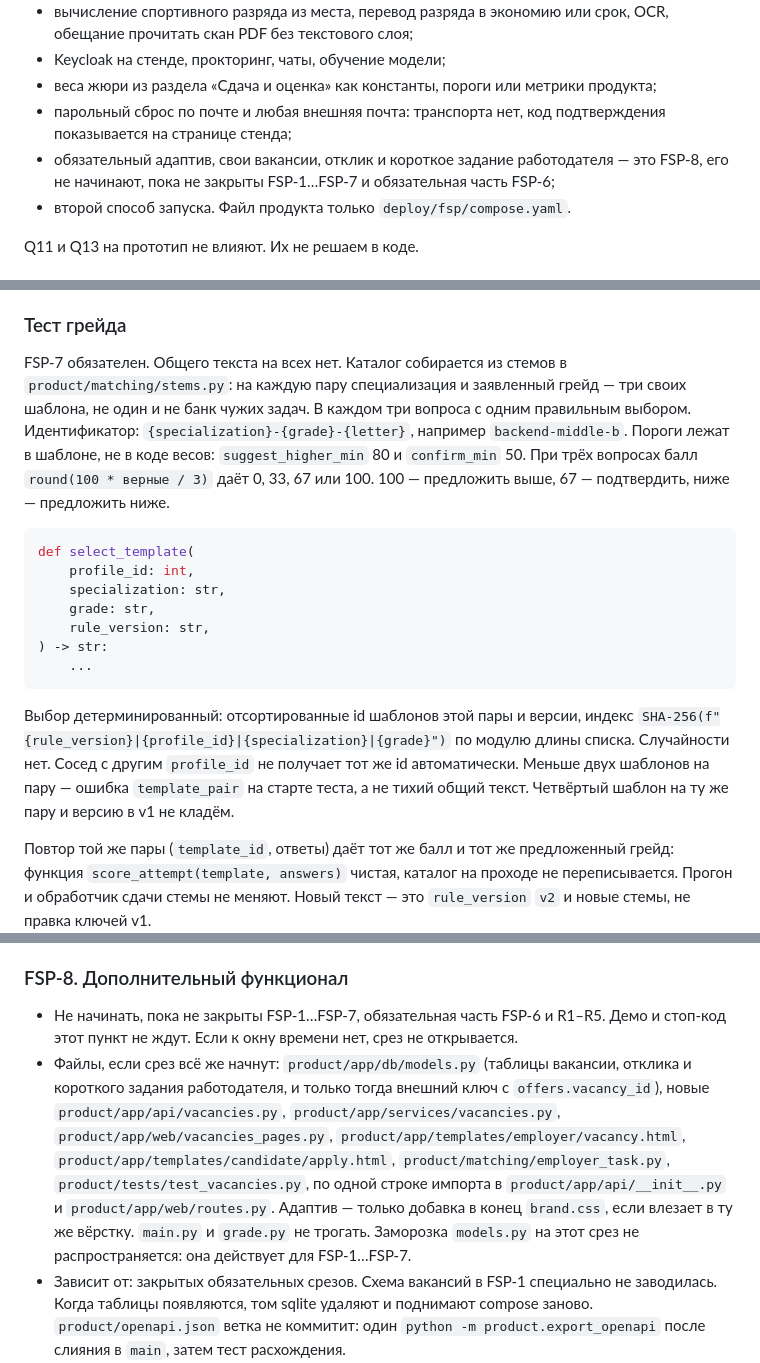
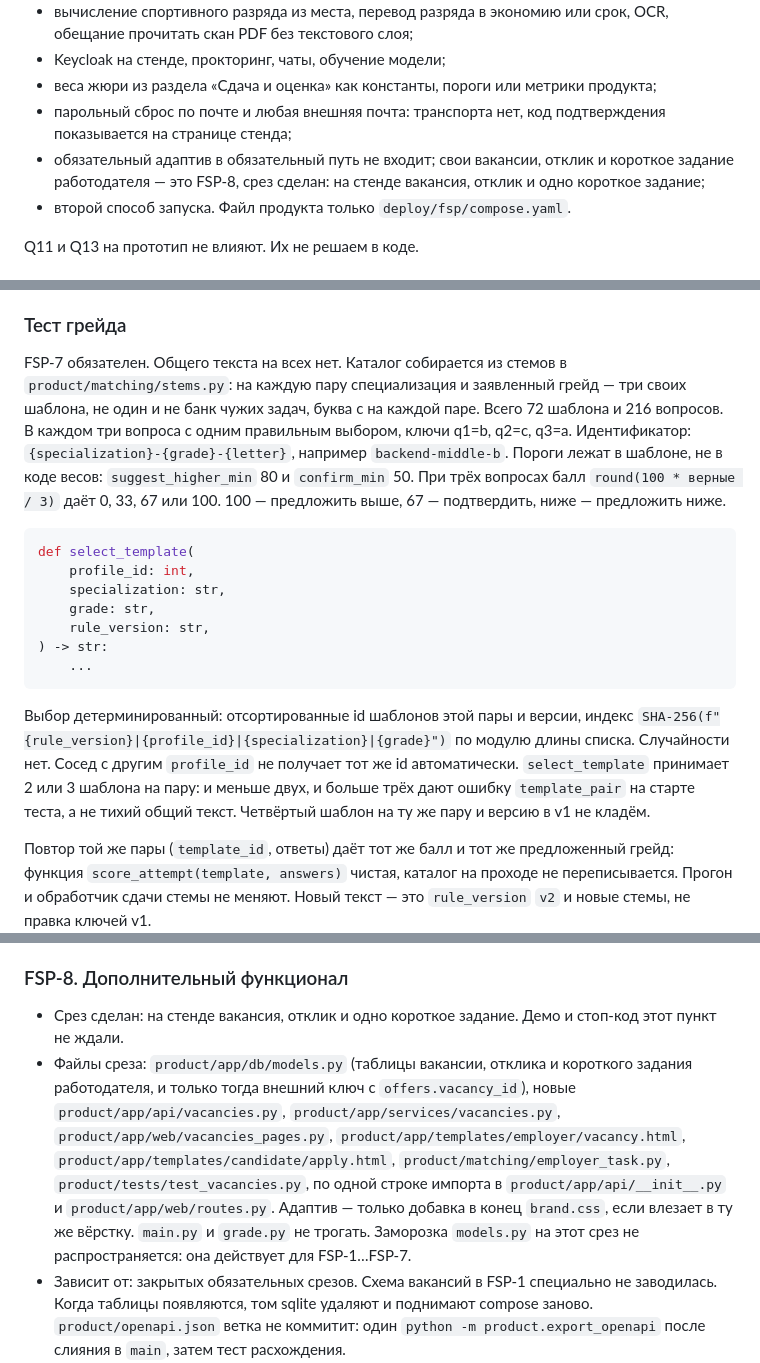
Before and after one commit to unhexx/hackaton_exception_expert, a Markdown page: track/lct-fsp-vacancies/05-reshenie.md, 3 parts joined by grey strips. GitHub-like rendering.

Commit message:
Уточнил в решении каталог теста и то, что срез FSP-8 уже на стенде.

````diff
--- a/track/lct-fsp-vacancies/05-reshenie.md
+++ b/track/lct-fsp-vacancies/05-reshenie.md
@@ -50,7 +50,7 @@
 - Keycloak на стенде, прокторинг, чаты, обучение модели;
 - веса жюри из раздела «Сдача и оценка» как константы, пороги или метрики продукта;
 - парольный сброс по почте и любая внешняя почта: транспорта нет, код подтверждения показывается на странице стенда;
-- обязательный адаптив, свои вакансии, отклик и короткое задание работодателя — это FSP-8, его не начинают, пока не закрыты FSP-1…FSP-7 и обязательная часть FSP-6;
+- обязательный адаптив в обязательный путь не входит; свои вакансии, отклик и короткое задание работодателя — это FSP-8, срез сделан: на стенде вакансия, отклик и одно короткое задание;
 - второй способ запуска. Файл продукта только `deploy/fsp/compose.yaml`.
 
 Q11 и Q13 на прототип не влияют. Их не решаем в коде.
@@ -437,7 +437,7 @@ flowchart TD
 
 ### Тест грейда
 
-FSP-7 обязателен. Общего текста на всех нет. Каталог собирается из стемов в `product/matching/stems.py`: на каждую пару специализация и заявленный грейд — три своих шаблона, не один и не банк чужих задач. В каждом три вопроса с одним правильным выбором. Идентификатор: `{specialization}-{grade}-{letter}`, например `backend-middle-b`. Пороги лежат в шаблоне, не в коде весов: `suggest_higher_min` 80 и `confirm_min` 50. При трёх вопросах балл `round(100 * верные / 3)` даёт 0, 33, 67 или 100. 100 — предложить выше, 67 — подтвердить, ниже — предложить ниже.
+FSP-7 обязателен. Общего текста на всех нет. Каталог собирается из стемов в `product/matching/stems.py`: на каждую пару специализация и заявленный грейд — три своих шаблона, не один и не банк чужих задач, буква c на каждой паре. Всего 72 шаблона и 216 вопросов. В каждом три вопроса с одним правильным выбором, ключи q1=b, q2=c, q3=a. Идентификатор: `{specialization}-{grade}-{letter}`, например `backend-middle-b`. Пороги лежат в шаблоне, не в коде весов: `suggest_higher_min` 80 и `confirm_min` 50. При трёх вопросах балл `round(100 * верные / 3)` даёт 0, 33, 67 или 100. 100 — предложить выше, 67 — подтвердить, ниже — предложить ниже.
 
 ```python
 def select_template(
@@ -449,7 +449,7 @@ def select_template(
     ...
 ```
 
-Выбор детерминированный: отсортированные id шаблонов этой пары и версии, индекс `SHA-256(f"{rule_version}|{profile_id}|{specialization}|{grade}")` по модулю длины списка. Случайности нет. Сосед с другим `profile_id` не получает тот же id автоматически. Меньше двух шаблонов на пару — ошибка `template_pair` на старте теста, а не тихий общий текст. Четвёртый шаблон на ту же пару и версию в v1 не кладём.
+Выбор детерминированный: отсортированные id шаблонов этой пары и версии, индекс `SHA-256(f"{rule_version}|{profile_id}|{specialization}|{grade}")` по модулю длины списка. Случайности нет. Сосед с другим `profile_id` не получает тот же id автоматически. `select_template` принимает 2 или 3 шаблона на пару: и меньше двух, и больше трёх дают ошибку `template_pair` на старте теста, а не тихий общий текст. Четвёртый шаблон на ту же пару и версию в v1 не кладём.
 
 Повтор той же пары (`template_id`, ответы) даёт тот же балл и тот же предложенный грейд: функция `score_attempt(template, answers)` чистая, каталог на проходе не переписывается. Прогон и обработчик сдачи стемы не меняют. Новый текст — это `rule_version` `v2` и новые стемы, не правка ключей v1.
 
@@ -863,8 +863,8 @@ docker compose -f deploy/fsp/compose.yaml --profile test run --rm tests
 
 ### FSP-8. Дополнительный функционал
 
-- Не начинать, пока не закрыты FSP-1…FSP-7, обязательная часть FSP-6 и R1–R5. Демо и стоп-код этот пункт не ждут. Если к окну времени нет, срез не открывается.
-- Файлы, если срез всё же начнут: `product/app/db/models.py` (таблицы вакансии, отклика и короткого задания работодателя, и только тогда внешний ключ с `offers.vacancy_id`), новые `product/app/api/vacancies.py`, `product/app/services/vacancies.py`, `product/app/web/vacancies_pages.py`, `product/app/templates/employer/vacancy.html`, `product/app/templates/candidate/apply.html`, `product/matching/employer_task.py`, `product/tests/test_vacancies.py`, по одной строке импорта в `product/app/api/__init__.py` и `product/app/web/routes.py`. Адаптив — только добавка в конец `brand.css`, если влезает в ту же вёрстку. `main.py` и `grade.py` не трогать. Заморозка `models.py` на этот срез не распространяется: она действует для FSP-1…FSP-7.
+- Срез сделан: на стенде вакансия, отклик и одно короткое задание. Демо и стоп-код этот пункт не ждали.
+- Файлы среза: `product/app/db/models.py` (таблицы вакансии, отклика и короткого задания работодателя, и только тогда внешний ключ с `offers.vacancy_id`), новые `product/app/api/vacancies.py`, `product/app/services/vacancies.py`, `product/app/web/vacancies_pages.py`, `product/app/templates/employer/vacancy.html`, `product/app/templates/candidate/apply.html`, `product/matching/employer_task.py`, `product/tests/test_vacancies.py`, по одной строке импорта в `product/app/api/__init__.py` и `product/app/web/routes.py`. Адаптив — только добавка в конец `brand.css`, если влезает в ту же вёрстку. `main.py` и `grade.py` не трогать. Заморозка `models.py` на этот срез не распространяется: она действует для FSP-1…FSP-7.
 - Зависит от: закрытых обязательных срезов. Схема вакансий в FSP-1 специально не заводилась. Когда таблицы появляются, том sqlite удаляют и поднимают compose заново. `product/openapi.json` ветка не коммитит: один `python -m product.export_openapi` после слияния в `main`, затем тест расхождения.
 - Описание: работодатель публикует вакансию с той же вилкой RUB, соискатель откликается, есть одно короткое задание работодателя. Это не испытание грейда. Вилка и видимость почты — как у приглашения. Выгрузки во внешнюю ATS и бейджа проверки юрлица нет. Антифрод остаётся абзацем записки FSP-6, не сервисом.
 
````
Also changed, not shown: other parts of track/lct-fsp-vacancies/05-reshenie.md (+1 -1 lines).
